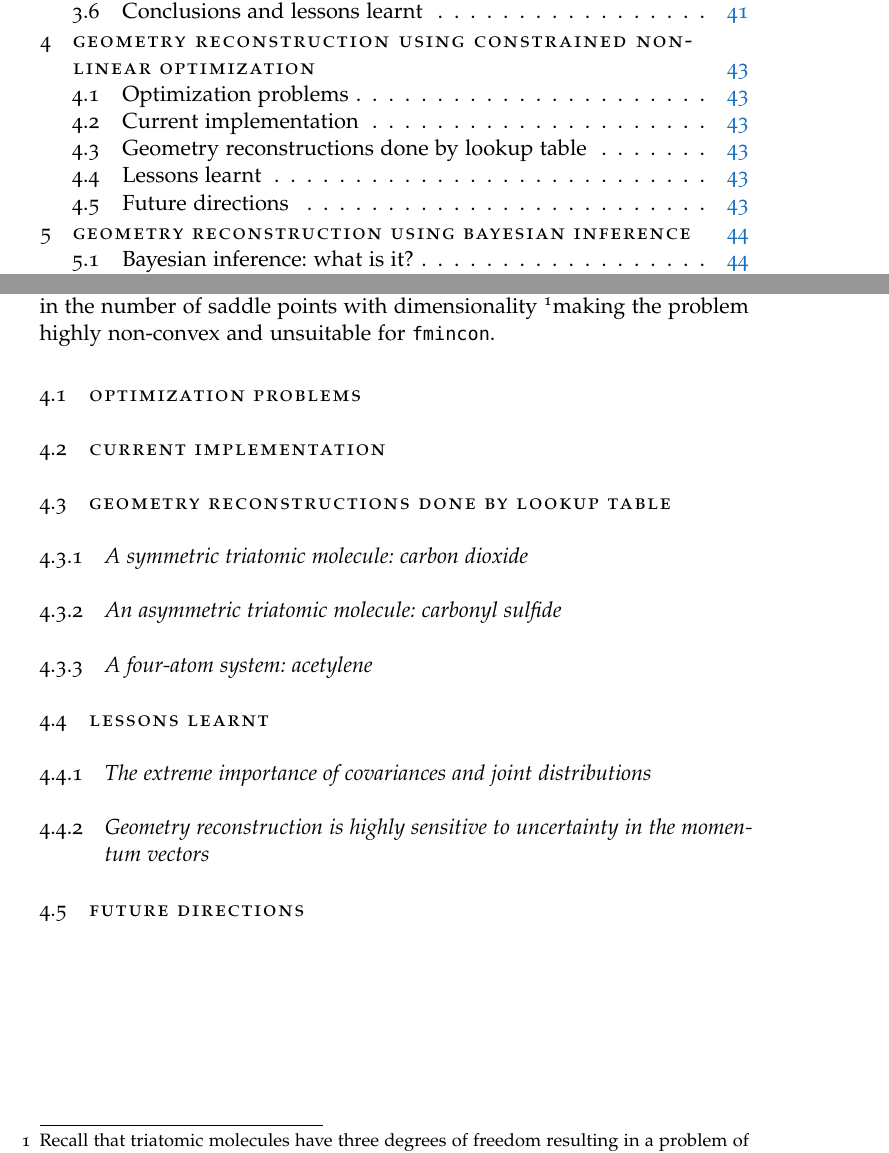
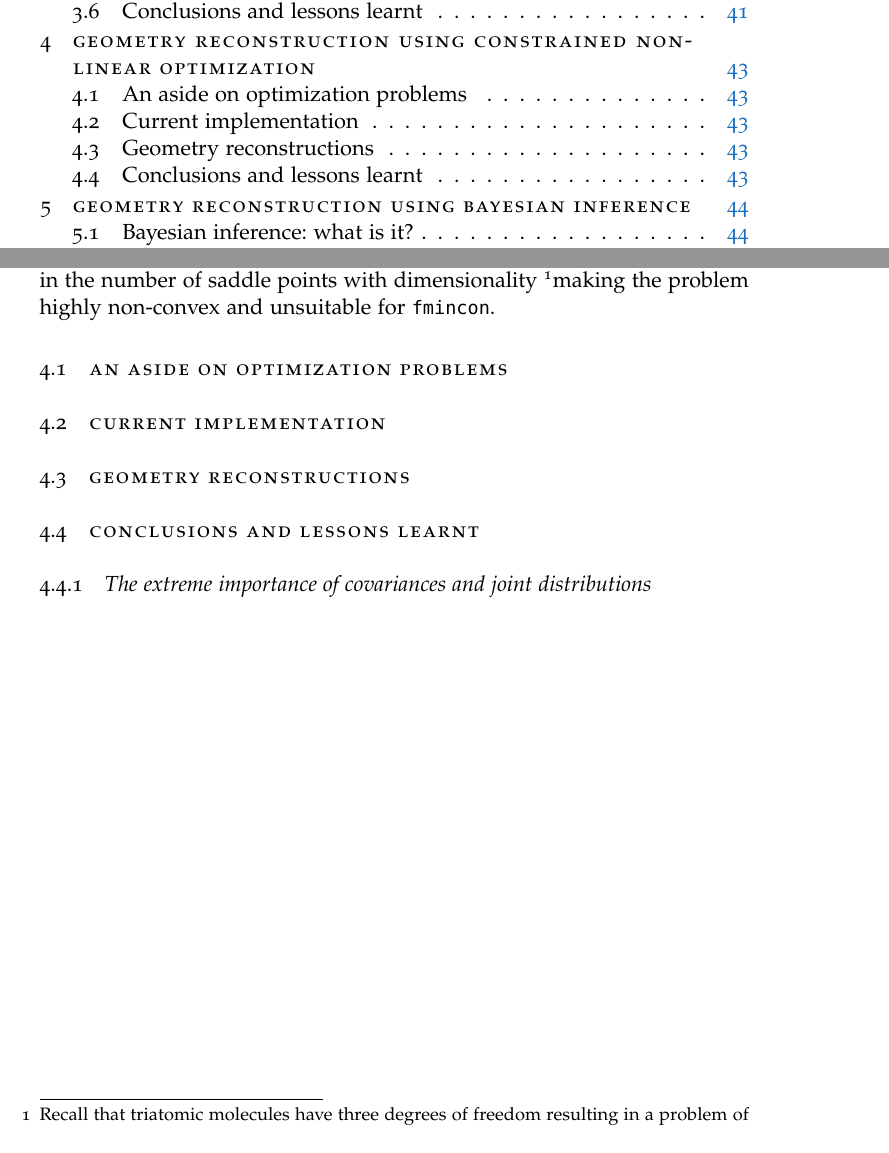
Before and after one commit to ali-ramadhan/msc-thesis, a LaTeX thesis (msc-thesis.tex, which reads Chapters/Optimization.tex): two parts of pages 6 and 53 of 84, joined at a grey line, cut so that both start at the same text. Compiled offline with pdfLaTeX.

Commit message:
Restructured optimization chapter.

```diff
--- a/Chapters/Optimization.tex
+++ b/Chapters/Optimization.tex
@@ -11,17 +11,15 @@ Much progress was made over the lookup table by treating the geometry reconstruc
 
 \footnotetext{Recall that triatomic molecules have three degrees of freedom resulting in a problem of dimension 3 while four-atom systems have six. That is, $3N+6$ for an $N$-atom system.}
 
-\section{Optimization problems}
+\section{An aside on optimization problems}
 
 \section{Current implementation}
 
-\section{Geometry reconstructions done by lookup table}
-\subsection{A symmetric triatomic molecule: carbon dioxide}
-\subsection{An asymmetric triatomic molecule: carbonyl sulfide}
-\subsection{A four-atom system: acetylene}
+\section{Geometry reconstructions}
 
-\section{Lessons learnt}
+\section{Conclusions and lessons learnt}
 \subsection{The extreme importance of covariances and joint distributions}
-\subsection{Geometry reconstruction is highly sensitive to uncertainty in the momentum vectors}
+% \subsection{Geometry reconstruction is highly sensitive to uncertainty in the momentum vectors}
 
-\section{Future directions}
+% \section{Future directions}
+% Ref curse of dimensionality, maybe look to other optimization algorithms, e.g. the high dimensionality saddle point avoiding one.
```
